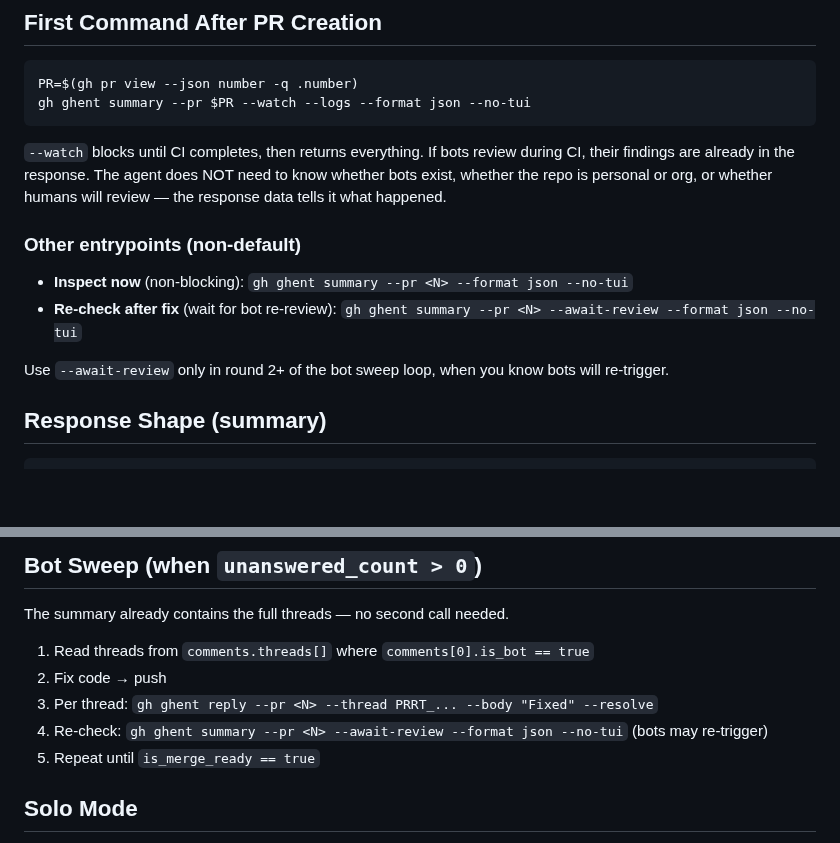
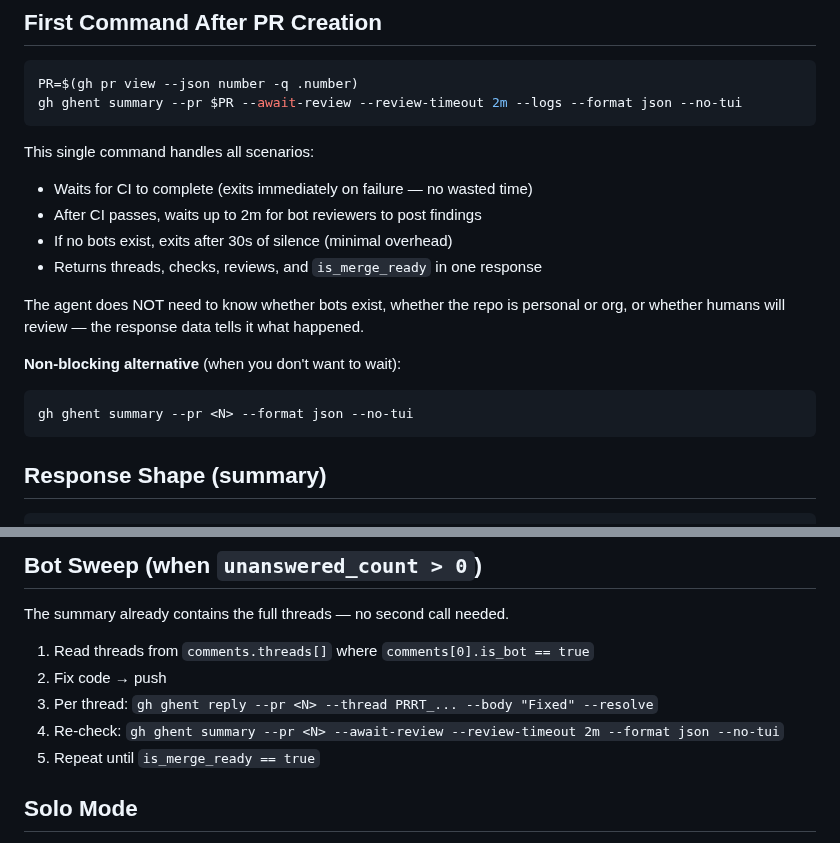
Before and after one commit to indrasvat/gh-ghent, a Markdown page: skill/SKILL.md, 2 parts joined by grey strips. Drawn GitHub-style; blank space fills up the shorter version.

Commit message:
docs(skill): --await-review with 2m timeout as universal first command

````diff
--- a/skill/SKILL.md
+++ b/skill/SKILL.md
@@ -34,20 +34,22 @@ Get PR number: `gh pr view --json number -q .number`
 
 ```bash
 PR=$(gh pr view --json number -q .number)
-gh ghent summary --pr $PR --watch --logs --format json --no-tui
+gh ghent summary --pr $PR --await-review --review-timeout 2m --logs --format json --no-tui
 ```
 
-`--watch` blocks until CI completes, then returns everything. If bots review during CI,
-their findings are already in the response. The agent does NOT need to know whether bots
-exist, whether the repo is personal or org, or whether humans will review — the response
-data tells it what happened.
+This single command handles all scenarios:
+- Waits for CI to complete (exits immediately on failure — no wasted time)
+- After CI passes, waits up to 2m for bot reviewers to post findings
+- If no bots exist, exits after 30s of silence (minimal overhead)
+- Returns threads, checks, reviews, and `is_merge_ready` in one response
 
-### Other entrypoints (non-default)
+The agent does NOT need to know whether bots exist, whether the repo is personal or org,
+or whether humans will review — the response data tells it what happened.
 
-- **Inspect now** (non-blocking): `gh ghent summary --pr <N> --format json --no-tui`
-- **Re-check after fix** (wait for bot re-review): `gh ghent summary --pr <N> --await-review --format json --no-tui`
-
-Use `--await-review` only in round 2+ of the bot sweep loop, when you know bots will re-trigger.
+**Non-blocking alternative** (when you don't want to wait):
+```bash
+gh ghent summary --pr <N> --format json --no-tui
+```
 
 ## Response Shape (summary)
 
@@ -87,7 +89,7 @@ The summary already contains the full threads — no second call needed.
 1. Read threads from `comments.threads[]` where `comments[0].is_bot == true`
 2. Fix code → push
 3. Per thread: `gh ghent reply --pr <N> --thread PRRT_... --body "Fixed" --resolve`
-4. Re-check: `gh ghent summary --pr <N> --await-review --format json --no-tui` (bots may re-trigger)
+4. Re-check: `gh ghent summary --pr <N> --await-review --review-timeout 2m --format json --no-tui`
 5. Repeat until `is_merge_ready == true`
 
 ## Solo Mode
````
